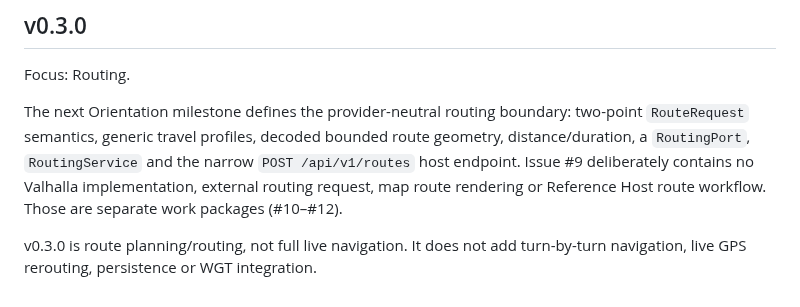
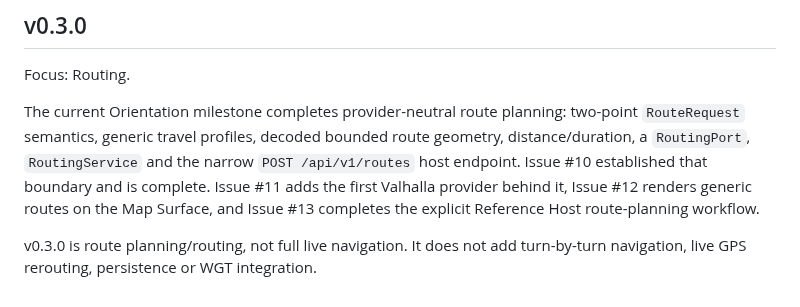
Before and after one commit to wgt-system/orientation, a Markdown page: README.md, the part around the change. Drawn GitHub-style.

Commit message:
docs: align v0.3.0 routing issue references

```diff
--- a/README.md
+++ b/README.md
@@ -112,12 +112,13 @@ See [`docs/INDEX.md`](docs/INDEX.md).
 
 Focus: Routing.
 
-The next Orientation milestone defines the provider-neutral routing boundary:
+The current Orientation milestone completes provider-neutral route planning:
 two-point `RouteRequest` semantics, generic travel profiles, decoded bounded
 route geometry, distance/duration, a `RoutingPort`, `RoutingService` and the
-narrow `POST /api/v1/routes` host endpoint. Issue #9 deliberately contains no
-Valhalla implementation, external routing request, map route rendering or
-Reference Host route workflow. Those are separate work packages (#10–#12).
+narrow `POST /api/v1/routes` host endpoint. Issue #10 established that boundary
+and is complete. Issue #11 adds the first Valhalla provider behind it, Issue #12
+renders generic routes on the Map Surface, and Issue #13 completes the explicit
+Reference Host route-planning workflow.
 
 v0.3.0 is route planning/routing, not full live navigation. It does not add
 turn-by-turn navigation, live GPS rerouting, persistence or WGT integration.
```
